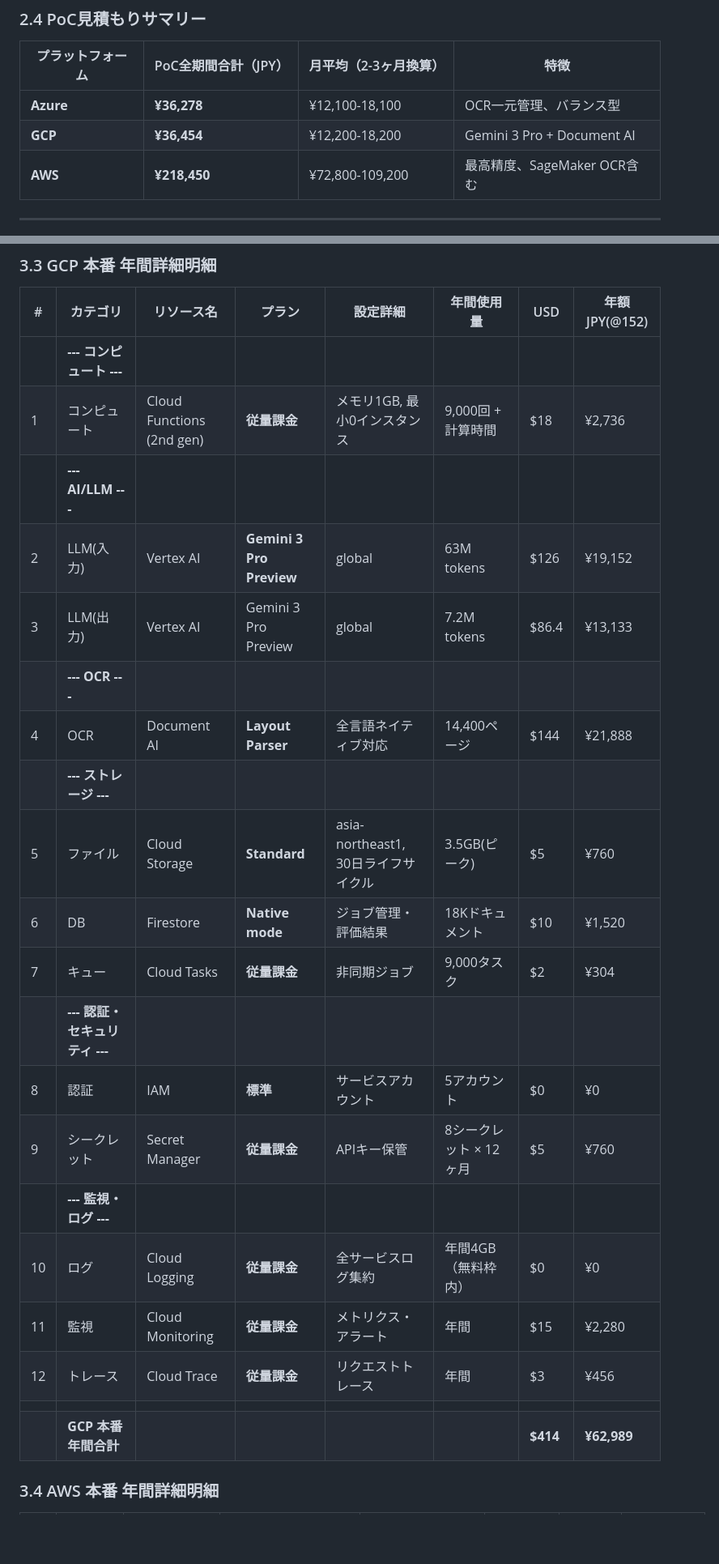
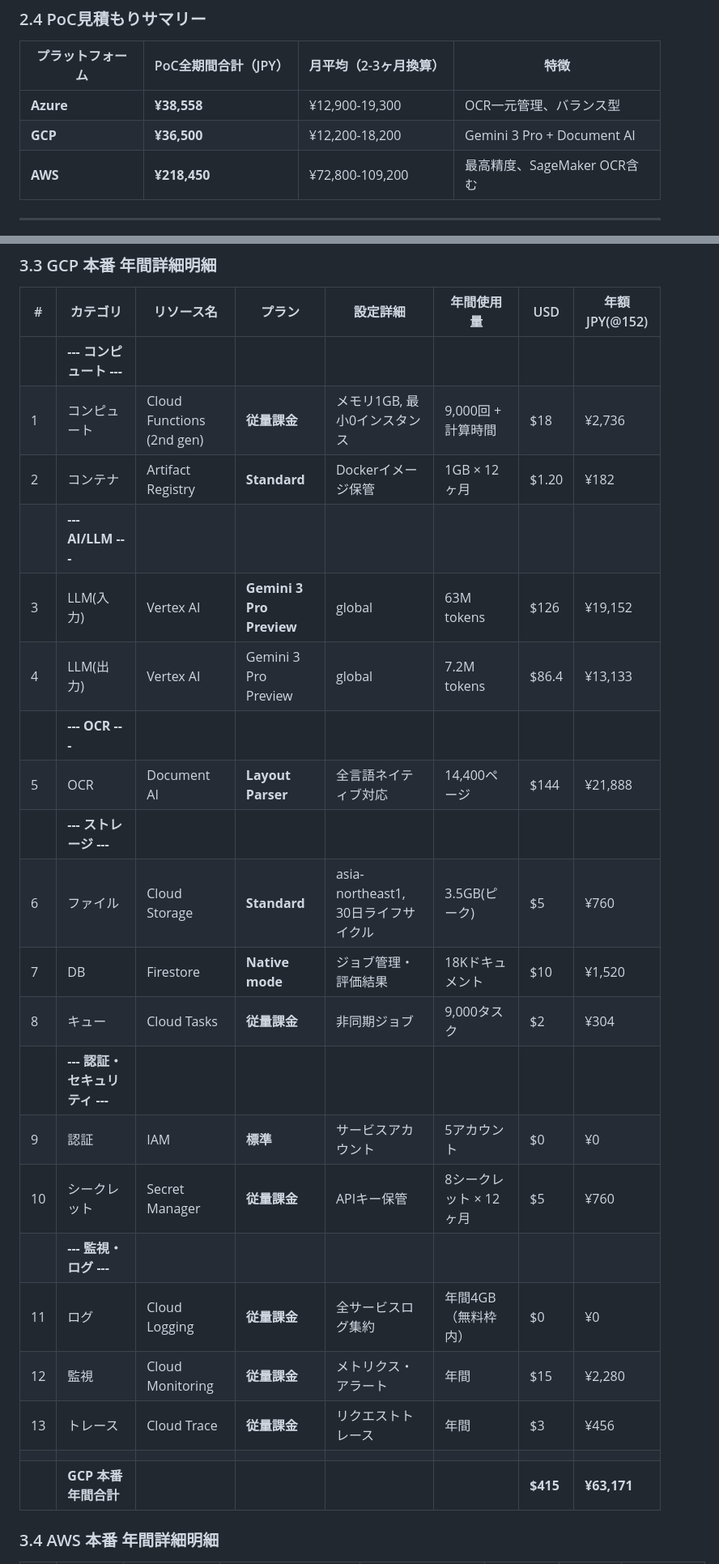
Before and after one commit to GEJFY/ic-test-ai-agent, a Markdown page: docs/CLOUD_COST_ESTIMATION.md, 2 parts joined by grey strips. Shown at 81% size. Rendered like a GitHub page; blank space fills up the shorter version.

```diff
--- a/docs/CLOUD_COST_ESTIMATION.md
+++ b/docs/CLOUD_COST_ESTIMATION.md
@@ -903,8 +954,8 @@ AWSではTextractが日本語・タイ語・オランダ語に非対応のため
 
 | プラットフォーム | PoC全期間合計（JPY） | 月平均（2-3ヶ月換算） | 特徴 |
 |----------------|--------------------|--------------------|------|
-| **Azure** | **¥36,278** | ¥12,100-18,100 | OCR一元管理、バランス型 |
-| **GCP** | **¥36,454** | ¥12,200-18,200 | Gemini 3 Pro + Document AI |
+| **Azure** | **¥38,558** | ¥12,900-19,300 | OCR一元管理、バランス型 |
+| **GCP** | **¥36,500** | ¥12,200-18,200 | Gemini 3 Pro + Document AI |
 | **AWS** | **¥218,450** | ¥72,800-109,200 | 最高精度、SageMaker OCR含む |
 
 ---
@@ -956,24 +1008,25 @@ AWSではTextractが日本語・タイ語・オランダ語に非対応のため
 |---|---------|-----------|-------|---------|-----------|-----|-------------|
 | | **--- コンピュート ---** | | | | | | |
 | 1 | コンピュート | Cloud Functions (2nd gen) | **従量課金** | メモリ1GB, 最小0インスタンス | 9,000回 + 計算時間 | $18 | ¥2,736 |
+| 2 | コンテナ | Artifact Registry | **Standard** | Dockerイメージ保管 | 1GB × 12ヶ月 | $1.20 | ¥182 |
 | | **--- AI/LLM ---** | | | | | | |
-| 2 | LLM(入力) | Vertex AI | **Gemini 3 Pro Preview** | global | 63M tokens | $126 | ¥19,152 |
-| 3 | LLM(出力) | Vertex AI | Gemini 3 Pro Preview | global | 7.2M tokens | $86.4 | ¥13,133 |
+| 3 | LLM(入力) | Vertex AI | **Gemini 3 Pro Preview** | global | 63M tokens | $126 | ¥19,152 |
+| 4 | LLM(出力) | Vertex AI | Gemini 3 Pro Preview | global | 7.2M tokens | $86.4 | ¥13,133 |
 | | **--- OCR ---** | | | | | | |
-| 4 | OCR | Document AI | **Layout Parser** | 全言語ネイティブ対応 | 14,400ページ | $144 | ¥21,888 |
+| 5 | OCR | Document AI | **Layout Parser** | 全言語ネイティブ対応 | 14,400ページ | $144 | ¥21,888 |
 | | **--- ストレージ ---** | | | | | | |
-| 5 | ファイル | Cloud Storage | **Standard** | asia-northeast1, 30日ライフサイクル | 3.5GB(ピーク) | $5 | ¥760 |
-| 6 | DB | Firestore | **Native mode** | ジョブ管理・評価結果 | 18Kドキュメント | $10 | ¥1,520 |
-| 7 | キュー | Cloud Tasks | **従量課金** | 非同期ジョブ | 9,000タスク | $2 | ¥304 |
+| 6 | ファイル | Cloud Storage | **Standard** | asia-northeast1, 30日ライフサイクル | 3.5GB(ピーク) | $5 | ¥760 |
+| 7 | DB | Firestore | **Native mode** | ジョブ管理・評価結果 | 18Kドキュメント | $10 | ¥1,520 |
+| 8 | キュー | Cloud Tasks | **従量課金** | 非同期ジョブ | 9,000タスク | $2 | ¥304 |
 | | **--- 認証・セキュリティ ---** | | | | | | |
-| 8 | 認証 | IAM | **標準** | サービスアカウント | 5アカウント | $0 | ¥0 |
-| 9 | シークレット | Secret Manager | **従量課金** | APIキー保管 | 8シークレット × 12ヶ月 | $5 | ¥760 |
+| 9 | 認証 | IAM | **標準** | サービスアカウント | 5アカウント | $0 | ¥0 |
+| 10 | シークレット | Secret Manager | **従量課金** | APIキー保管 | 8シークレット × 12ヶ月 | $5 | ¥760 |
 | | **--- 監視・ログ ---** | | | | | | |
-| 10 | ログ | Cloud Logging | **従量課金** | 全サービスログ集約 | 年間4GB（無料枠内） | $0 | ¥0 |
-| 11 | 監視 | Cloud Monitoring | **従量課金** | メトリクス・アラート | 年間 | $15 | ¥2,280 |
-| 12 | トレース | Cloud Trace | **従量課金** | リクエストトレース | 年間 | $3 | ¥456 |
+| 11 | ログ | Cloud Logging | **従量課金** | 全サービスログ集約 | 年間4GB（無料枠内） | $0 | ¥0 |
+| 12 | 監視 | Cloud Monitoring | **従量課金** | メトリクス・アラート | 年間 | $15 | ¥2,280 |
+| 13 | トレース | Cloud Trace | **従量課金** | リクエストトレース | 年間 | $3 | ¥456 |
 | | | | | | | | |
-| | **GCP 本番 年間合計** | | | | | **$414** | **¥62,989** |
+| | **GCP 本番 年間合計** | | | | | **$415** | **¥63,171** |
 
 ### 3.4 AWS 本番 年間詳細明細
 
```
Also changed, not shown: other parts of docs/CLOUD_COST_ESTIMATION.md (+108 -55 lines).
